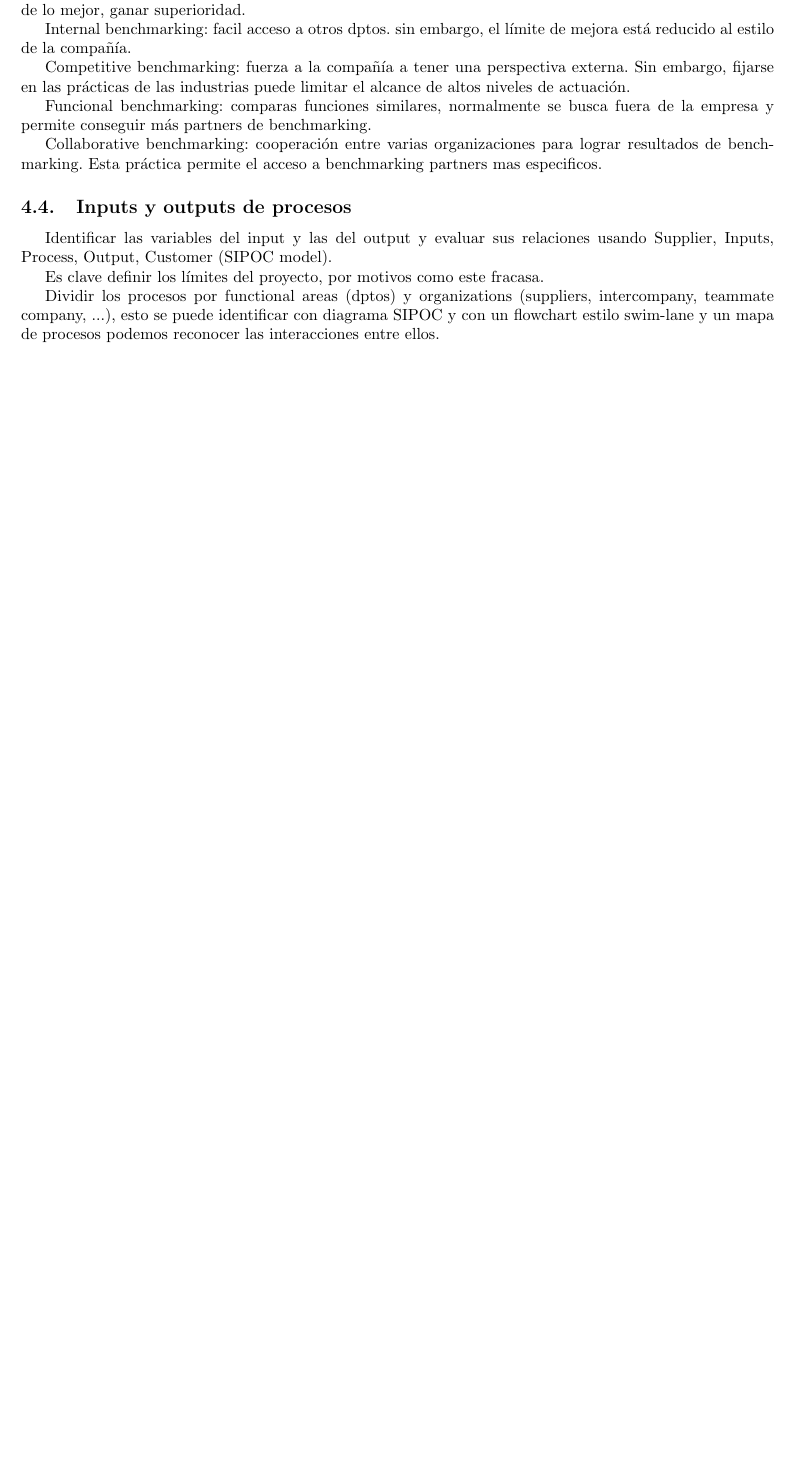
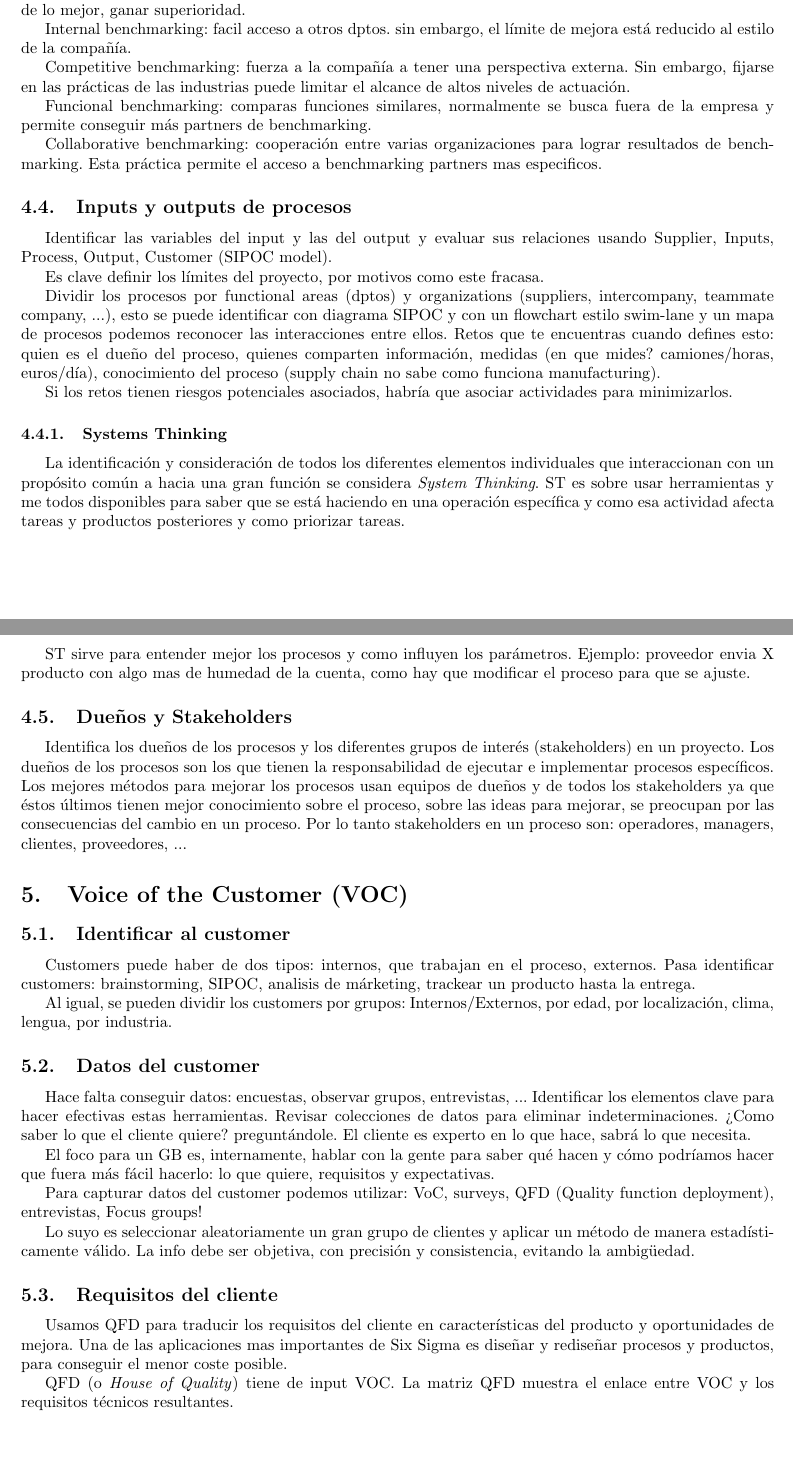
Before and after one commit to nicorl/LSS, a LaTeX document (Cuaderno.tex): part of page 11 of 11 before the commit and two parts of pages 11 and 12 of 13 after it, the two joined at a grey line, cut so that both start at the same text, the shorter picture padded with empty space. Compiled offline with pdfLaTeX.

Commit message:
Ampliacion

```diff
--- a/Cuaderno.tex
+++ b/Cuaderno.tex
@@ -340,5 +340,41 @@ Identificar las variables del input y las del output y evaluar sus relaciones us
 
 Es clave definir los límites del proyecto, por motivos como este fracasa.
 
-Dividir los procesos por functional areas (dptos) y organizations (suppliers, intercompany, teammate company, ...), esto se puede identificar con diagrama SIPOC y con un flowchart estilo swim-lane y un mapa de procesos podemos reconocer las interacciones entre ellos.
+Dividir los procesos por functional areas (dptos) y organizations (suppliers, intercompany, teammate company, ...), esto se puede identificar con diagrama SIPOC y con un flowchart estilo swim-lane y un mapa de procesos podemos reconocer las interacciones entre ellos. Retos que te encuentras cuando defines esto: quien es el dueño del proceso, quienes comparten información, medidas (en que mides? camiones/horas, euros/día), conocimiento del proceso (supply chain no sabe como funciona manufacturing).
 
+Si los retos tienen riesgos potenciales asociados, habría que asociar actividades para minimizarlos.
+
+\subsubsection{Systems Thinking}
+
+La identificación y consideración de todos los diferentes elementos individuales que interaccionan con un propósito común a hacia una gran función se considera \textit{System Thinking}. ST es sobre usar herramientas y me todos disponibles para saber que se está haciendo en una operación específica y como esa actividad afecta tareas y productos posteriores y como priorizar tareas.
+
+ST sirve para entender mejor los procesos y como influyen los parámetros. Ejemplo: proveedor envia X producto con algo mas de humedad de la cuenta, como hay que modificar el proceso para que se ajuste.
+
+\subsection{Dueños y Stakeholders}
+
+Identifica los dueños de los procesos y los diferentes grupos de interés (stakeholders) en un proyecto.
+Los dueños de los procesos son los que tienen la responsabilidad de ejecutar e implementar procesos específicos. Los mejores métodos para mejorar los procesos usan equipos de dueños y de todos los stakeholders ya que éstos últimos tienen mejor conocimiento sobre el proceso, sobre las ideas para mejorar, se preocupan por las consecuencias del cambio en un proceso. Por lo tanto stakeholders en un proceso son: operadores, managers, clientes, proveedores, ...
+
+\section{Voice of the Customer (VOC)}
+
+\subsection{Identificar al customer}
+Customers puede haber de dos tipos: internos, que trabajan en el proceso, externos. Pasa identificar customers: brainstorming, SIPOC, analisis de márketing, trackear un producto hasta la entrega.
+
+Al igual, se pueden dividir los customers por grupos: Internos/Externos, por edad, por localización, clima, lengua, por industria.
+
+\subsection{Datos del customer}
+
+Hace falta conseguir datos: encuestas, observar grupos, entrevistas, ... Identificar los elementos clave para hacer efectivas estas herramientas. Revisar colecciones de datos para eliminar indeterminaciones.
+¿Como saber lo que el cliente quiere? preguntándole. El cliente es experto en lo que hace, sabrá lo que necesita.
+
+El foco para un GB es, internamente, hablar con la gente para saber qué hacen y cómo podríamos hacer que fuera más fácil hacerlo: lo que quiere, requisitos y expectativas.
+
+Para capturar datos del customer podemos utilizar: VoC, surveys, QFD (Quality function deployment), entrevistas, Focus groups!
+
+Lo suyo es seleccionar aleatoriamente un gran grupo de clientes y aplicar un método de manera estadísticamente válido. La info debe ser objetiva, con precisión y consistencia, evitando la ambigüedad.
+
+\subsection{Requisitos del cliente}
+
+Usamos QFD para traducir los requisitos del cliente en características del producto y oportunidades de mejora. Una de las aplicaciones mas importantes de Six Sigma es diseñar y rediseñar procesos y productos, para conseguir el menor coste posible.
+
+QFD (o \textit{House of Quality}) tiene de input VOC. La matriz QFD muestra el enlace entre VOC y los requisitos técnicos resultantes.
```
Also changed, not shown: imagenes/ExampleQFD.png (added), Cuaderno.tex (7 more changed lines).
